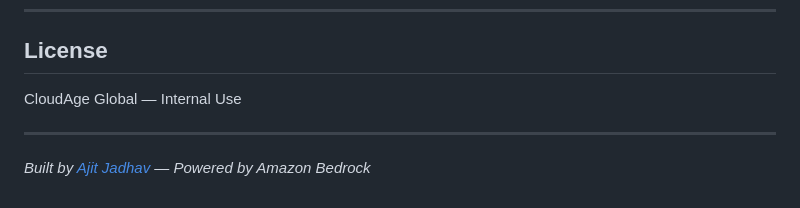
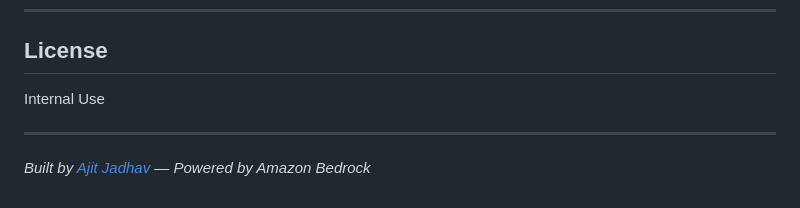
Before and after one commit to AjitJadhav-Tech/Legal-Documents-Analyzer-Using-Agentic-AI, a Markdown page: README.md, the part around one of its changes. GitHub-like rendering.

```diff
--- a/README.md
+++ b/README.md
@@ -372,7 +370,7 @@ pytest
 
 ## License
 
-CloudAge Global — Internal Use
+Internal Use
 
 ---
 
```
Also changed, not shown: other parts of README.md (+0 -2 lines).
